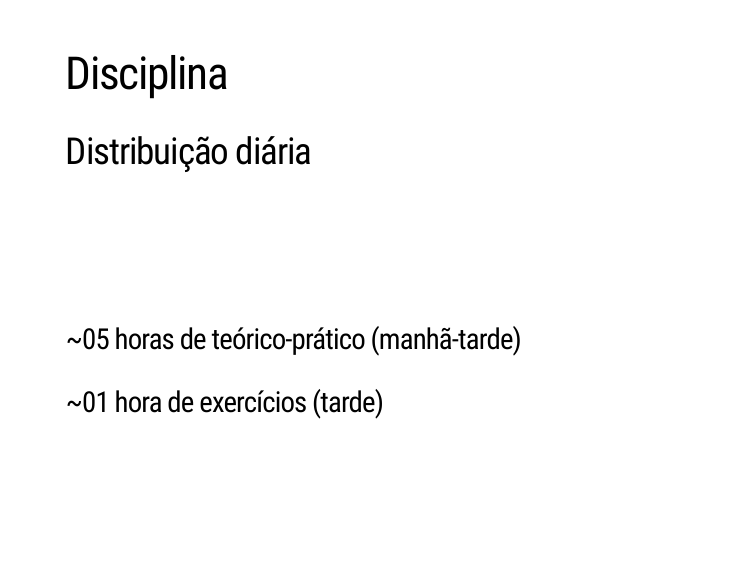
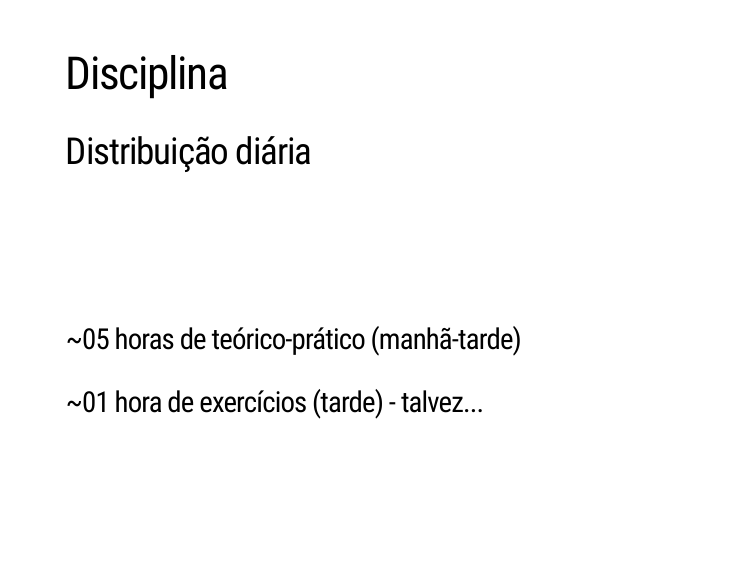
Before and after one commit to mauriciovancine/disciplina-geoprocessamento, an R Markdown document (01_aulas/00_aulas/0_apres_xaringan_geoprocessamento.Rmd): page 7 of 23. Rendered offline with R 4.5, knitr and Pandoc, with nearby package versions; the slides are laid out offline by our stand-in for remark.js, each with all of its steps uncovered, in fonts that may differ from those the slides ask for, and without slide numbers, shadows or browser add-ons; a font, style sheet, LaTeX package, included part or bibliography that could not be used is replaced or left out.

Commit message:
ementa, readme, aula01

```diff
--- a/01_aulas/00_aulas/0_apres_xaringan_geoprocessamento.Rmd
+++ b/01_aulas/00_aulas/0_apres_xaringan_geoprocessamento.Rmd
@@ -121,7 +121,7 @@ https://github.com/mauriciovancine/disciplina-geoprocessamento
 
 ### ~05 horas de teórico-prático (manhã-tarde)
 
-### ~01 hora de exercícios (tarde)
+### ~01 hora de exercícios (tarde) - talvez...
 
 ---
 
```
Also changed, not shown: README.md, 2 other files.
